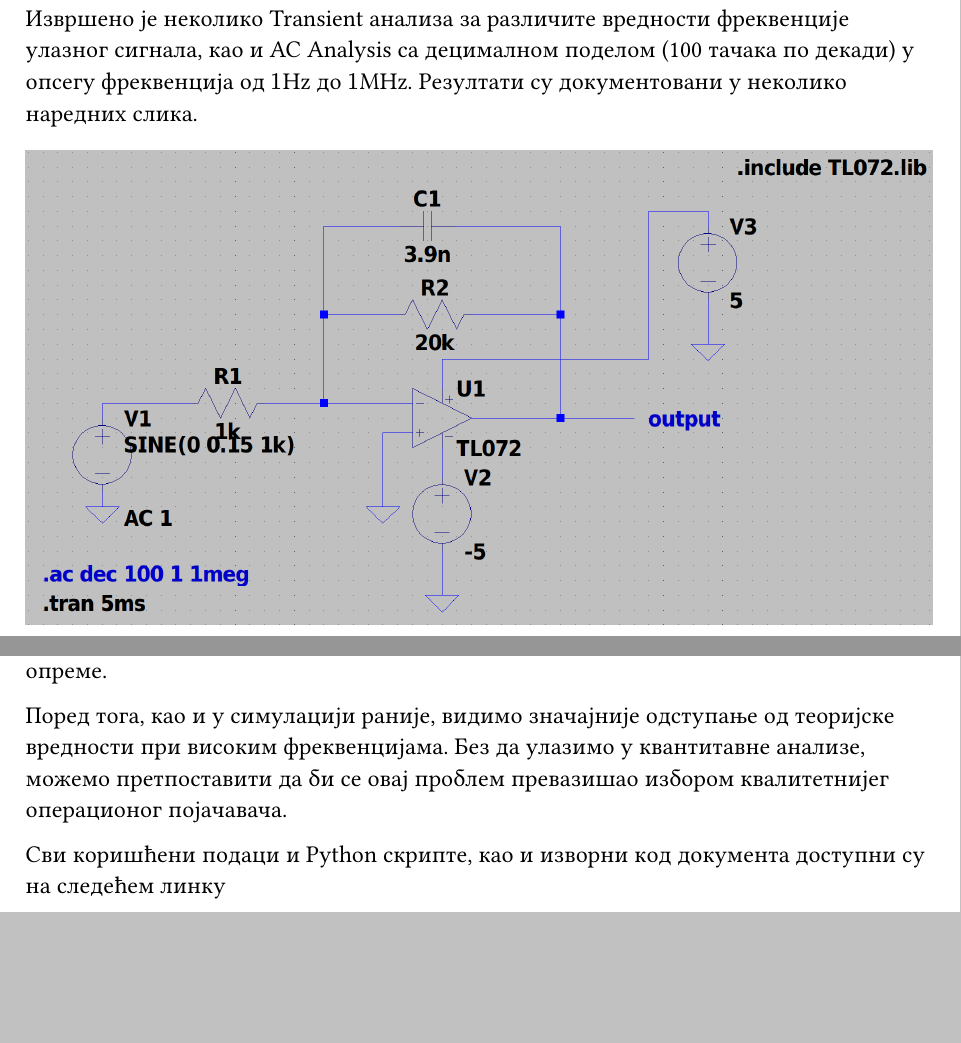
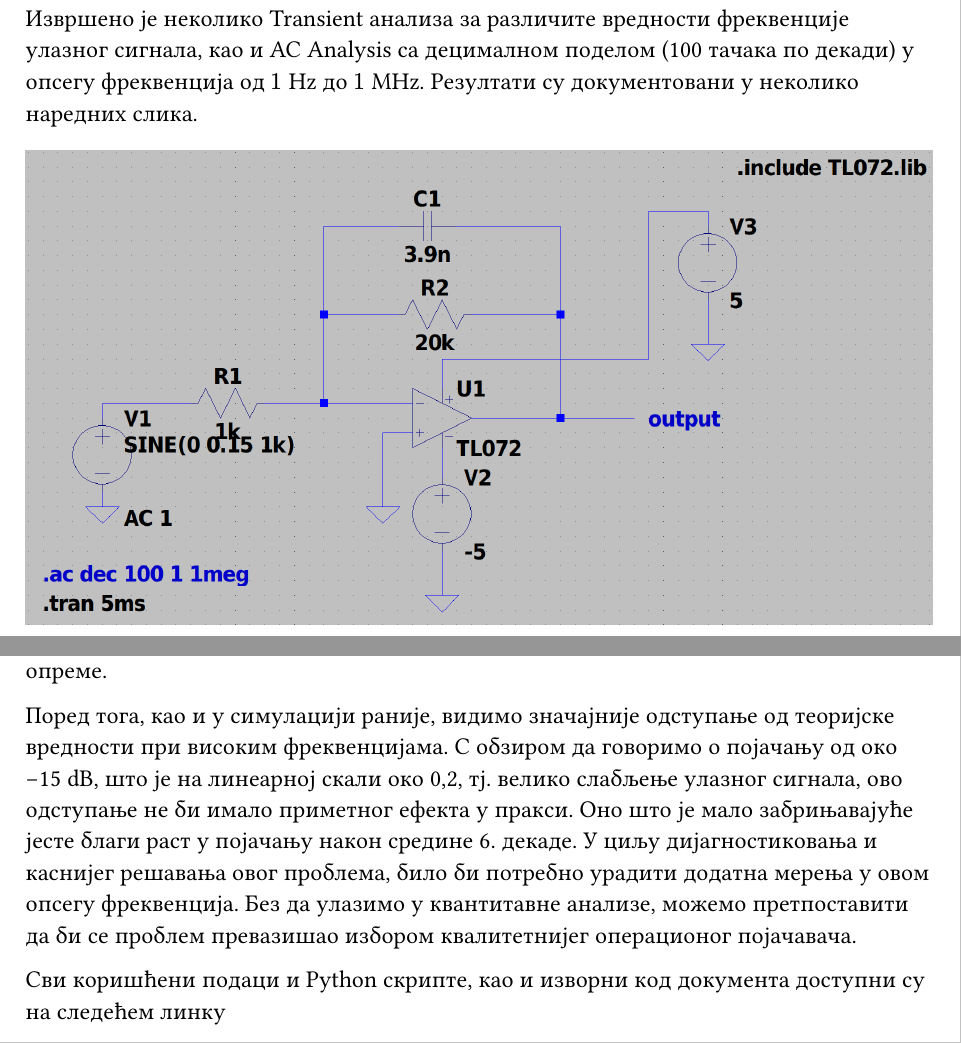
Before and after one commit to nikoloc/projekat-tek, a Typst document (report.typ): two parts of pages 7 and 12 of 13, joined at a grey line, cut so that both start at the same text, the shorter picture padded with empty space. The pictures show the PDF file report.pdf that the author committed with the source.

Commit message:
changed the end a bit

```diff
--- a/report.typ
+++ b/report.typ
@@ -272,8 +272,11 @@ $ f_"cutoff" = 1 / (2 pi dot 20 "k"#sym.Omega dot 4"nF") approx 2 "kHz" $
 Примећујемо да је одступање измерених резулатата у лабораторији минимално у односу на теоријске и оне добијене симулацијом. То мало
 одступање може се приписати одступању компоненти од предвиђених вредности, као и утицају мерне опреме.
 
-Поред тога, као и у симулацији раније, видимо значајније одступање од теоријске вредности при високим фреквенцијама. Без да улазимо
-у квантитавне анализе, можемо претпоставити да би се oвај проблем превазишао избором квалитетнијег операционог појачавача.
+Поред тога, као и у симулацији раније, видимо значајније одступање од теоријске вредности при високим фреквенцијама. С обзиром да говоримо
+о појачању од око -15 dB, што је на линеарној скали око 0,2, тј. велико слабљење улазног сигнала, ово одступање не би имало приметног
+ефекта у пракси. Оно што је мало забрињавајуће јесте благи раст у појачању након средине 6. декаде. У циљу дијагностиковања и каснијег
+решавања овог проблема, било би потребно урадити додатна мерења у овом опсегу фреквенција. Без да улазимо у квантитавне анализе,
+можемо претпоставити да би се проблем превазишао избором квалитетнијег операционог појачавача.
 
 Сви коришћени подаци и Python скрипте, као и изворни код документа доступни су на следећем линку
 
```
Also changed, not shown: report.pdf, report.typ (8 more changed lines).
